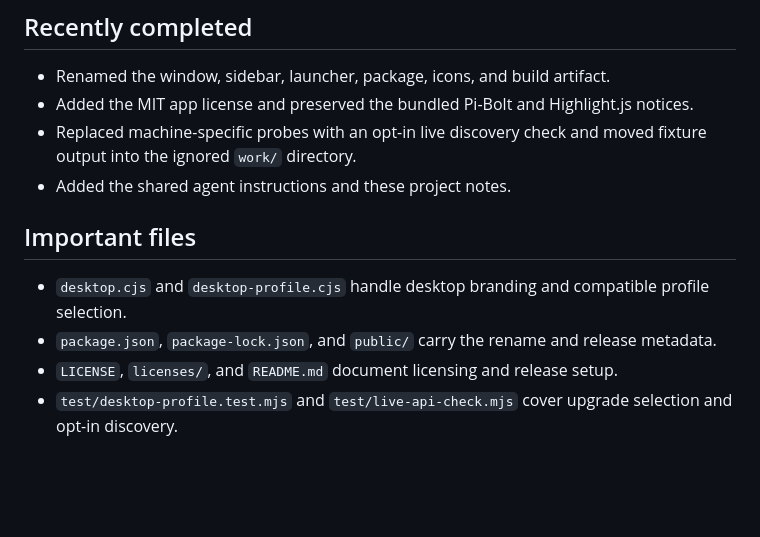
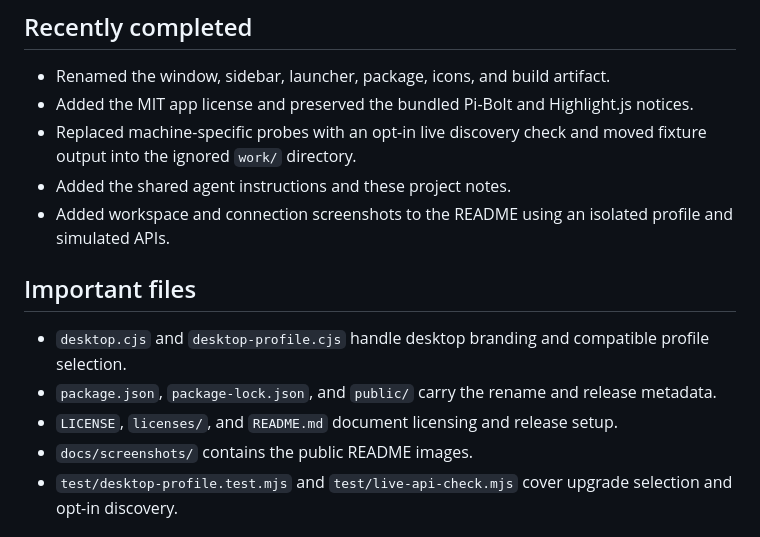
Before and after one commit to nikunjsingh93/JoltDesk, a Markdown page: .ai/HANDOFF.md, the part around the change. Rendered like a GitHub page; blank space fills up the shorter version.

```diff
--- a/.ai/HANDOFF.md
+++ b/.ai/HANDOFF.md
@@ -12,12 +12,14 @@ JoltDesk 0.10.9 is the public rebrand of Bolt Desktop. The app uses the existing
 - Added the MIT app license and preserved the bundled Pi-Bolt and Highlight.js notices.
 - Replaced machine-specific probes with an opt-in live discovery check and moved fixture output into the ignored `work/` directory.
 - Added the shared agent instructions and these project notes.
+- Added workspace and connection screenshots to the README using an isolated profile and simulated APIs.
 
 ## Important files
 
 - `desktop.cjs` and `desktop-profile.cjs` handle desktop branding and compatible profile selection.
 - `package.json`, `package-lock.json`, and `public/` carry the rename and release metadata.
 - `LICENSE`, `licenses/`, and `README.md` document licensing and release setup.
+- `docs/screenshots/` contains the public README images.
 - `test/desktop-profile.test.mjs` and `test/live-api-check.mjs` cover upgrade selection and opt-in discovery.
 
 ## Verification
```
Also changed, not shown: README.md (+12 -0 lines), docs/screenshots/connections.png (added), docs/screenshots/workspace.png (added).
